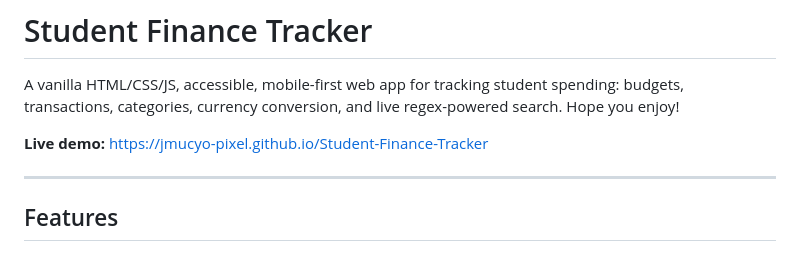
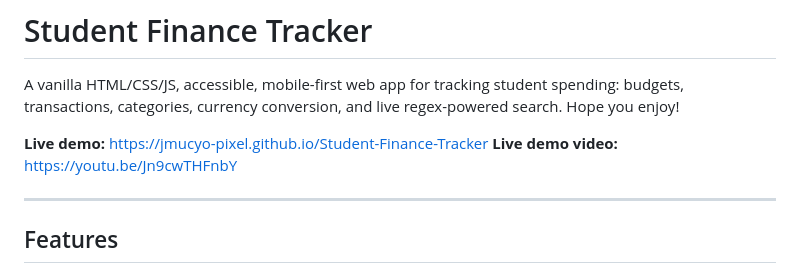
Before and after one commit to jmucyo-pixel/Student-Finance-Tracker, a Markdown page: README.md, the part around the change. GitHub-like rendering.

```diff
--- a/README.md
+++ b/README.md
@@ -5,6 +5,7 @@ spending: budgets, transactions, categories, currency conversion, and live
 regex-powered search. Hope you enjoy!
 
 **Live demo:** https://jmucyo-pixel.github.io/Student-Finance-Tracker
+**Live demo video:** https://youtu.be/Jn9cwTHFnbY
 
 
 ---
```
